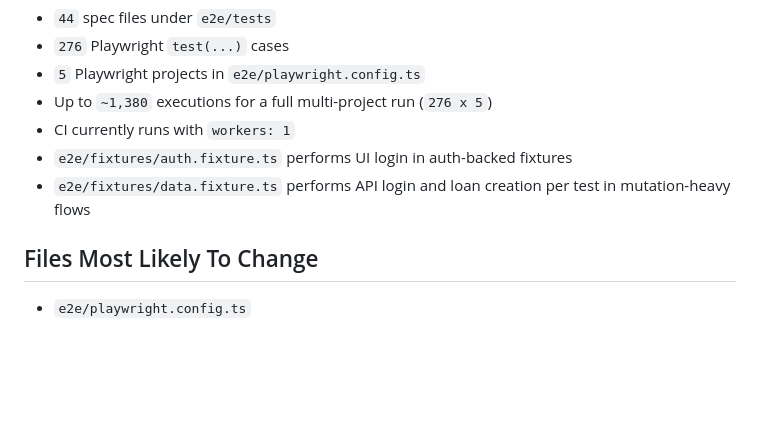
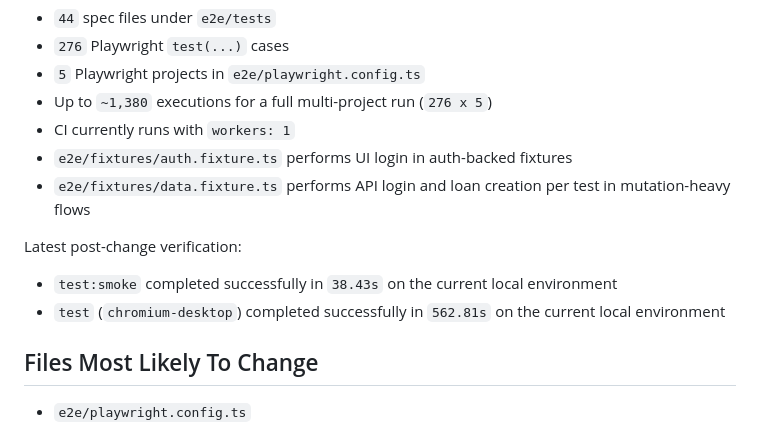
Before and after one commit to QuinntyneBrown/LendQ, a Markdown page: docs/e2e-test-optimization-checklist.md, the part around one of its changes. Drawn GitHub-style; blank space fills up the shorter version.

```diff
--- a/docs/e2e-test-optimization-checklist.md
+++ b/docs/e2e-test-optimization-checklist.md
@@ -16,6 +16,11 @@ Use this baseline when measuring improvement:
 - `e2e/fixtures/auth.fixture.ts` performs UI login in auth-backed fixtures
 - `e2e/fixtures/data.fixture.ts` performs API login and loan creation per test in mutation-heavy flows
 
+Latest post-change verification:
+
+- `test:smoke` completed successfully in `38.43s` on the current local environment
+- `test` (`chromium-desktop`) completed successfully in `562.81s` on the current local environment
+
 ## Files Most Likely To Change
 
 - `e2e/playwright.config.ts`
```
Also changed, not shown: other parts of docs/e2e-test-optimization-checklist.md (+7 -7 lines), README.md (+13 -0 lines), docs/local-development-workflow.md (+30 -0 lines).
